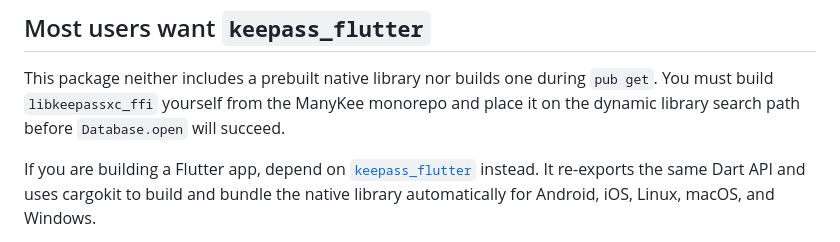
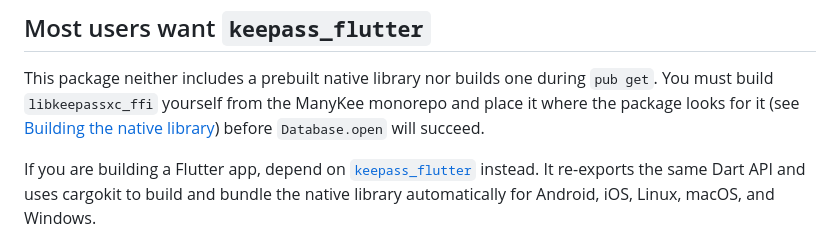
Before and after one commit to ManyMath/ManyKee, a Markdown page: packages/keepass/README.md, the part around one of its changes. Rendered like a GitHub page.

```diff
--- a/packages/keepass/README.md
+++ b/packages/keepass/README.md
@@ -10,7 +10,8 @@ on top of a prebuilt native library (`libkeepassxc_ffi.{so,dylib,dll}`).
 
 This package neither includes a prebuilt native library nor builds one
 during `pub get`. You must build `libkeepassxc_ffi` yourself from
-the ManyKee monorepo and place it on the dynamic library search path before
+the ManyKee monorepo and place it where the package looks for it (see
+[Building the native library](#building-the-native-library)) before
 `Database.open` will succeed.
 
 If you are building a Flutter app, depend on
```
Also changed, not shown: other parts of packages/keepass/README.md (+62 -16 lines).
